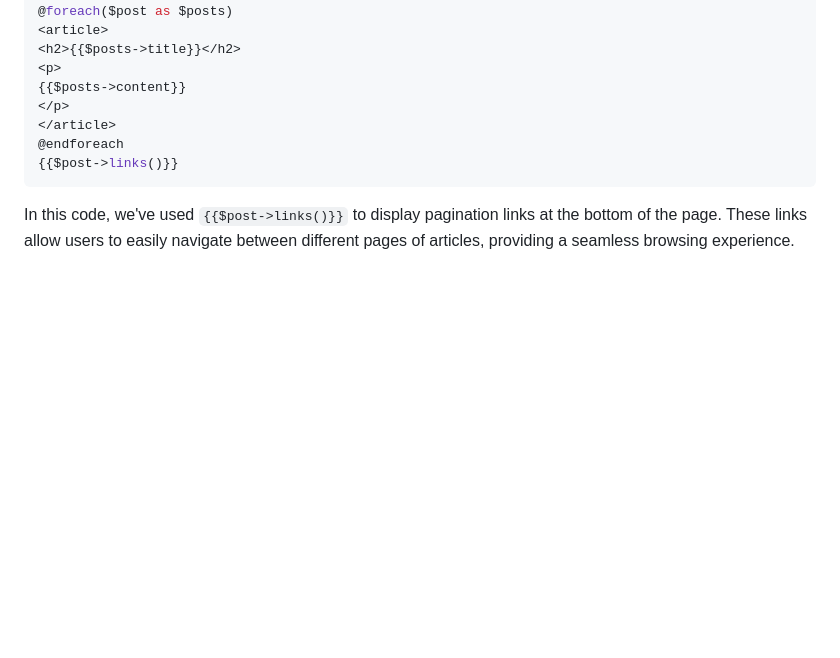
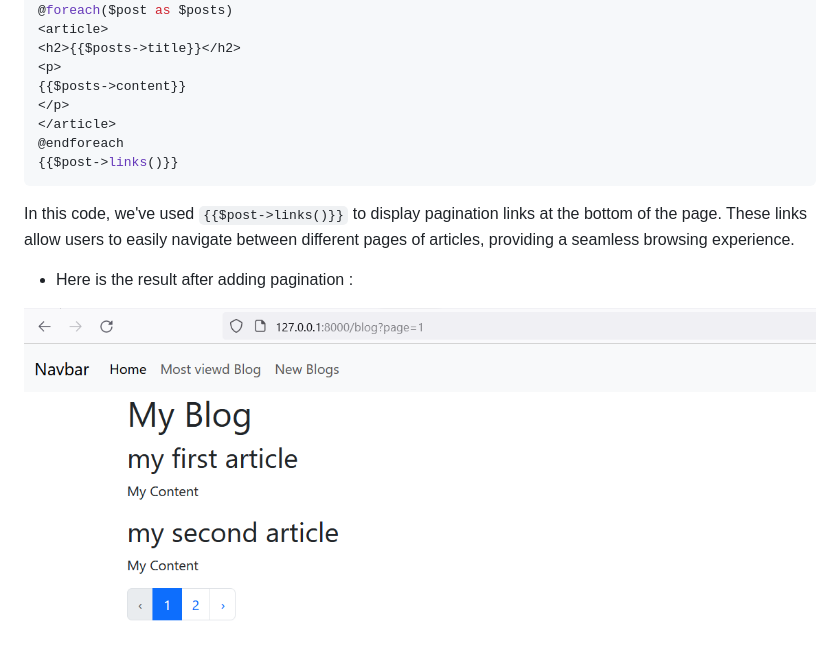
Before and after one commit to Jalil-Betroji/lab-crud-laravel-autoFormation, a Markdown page: lab-crud-laravel-basic-Blade-Template-Engine/README.md, the part around the change. Drawn GitHub-style; pictures changed too: lab-crud-laravel-basic-Blade-Template-Engine/pagination.PNG (added); blank space fills up the shorter version.

Commit message:
pagination example added

````diff
--- a/lab-crud-laravel-basic-Blade-Template-Engine/README.md
+++ b/lab-crud-laravel-basic-Blade-Template-Engine/README.md
@@ -223,3 +223,7 @@ In the previous sections, we successfully retrieved paginated data. However, we
 {{$post->links()}}
 ```
 In this code, we've used `{{$post->links()}}` to display pagination links at the bottom of the page. These links allow users to easily navigate between different pages of articles, providing a seamless browsing experience.
+
+- Here is the result after adding pagination :
+
+<img src="pagination.PNG">
````
